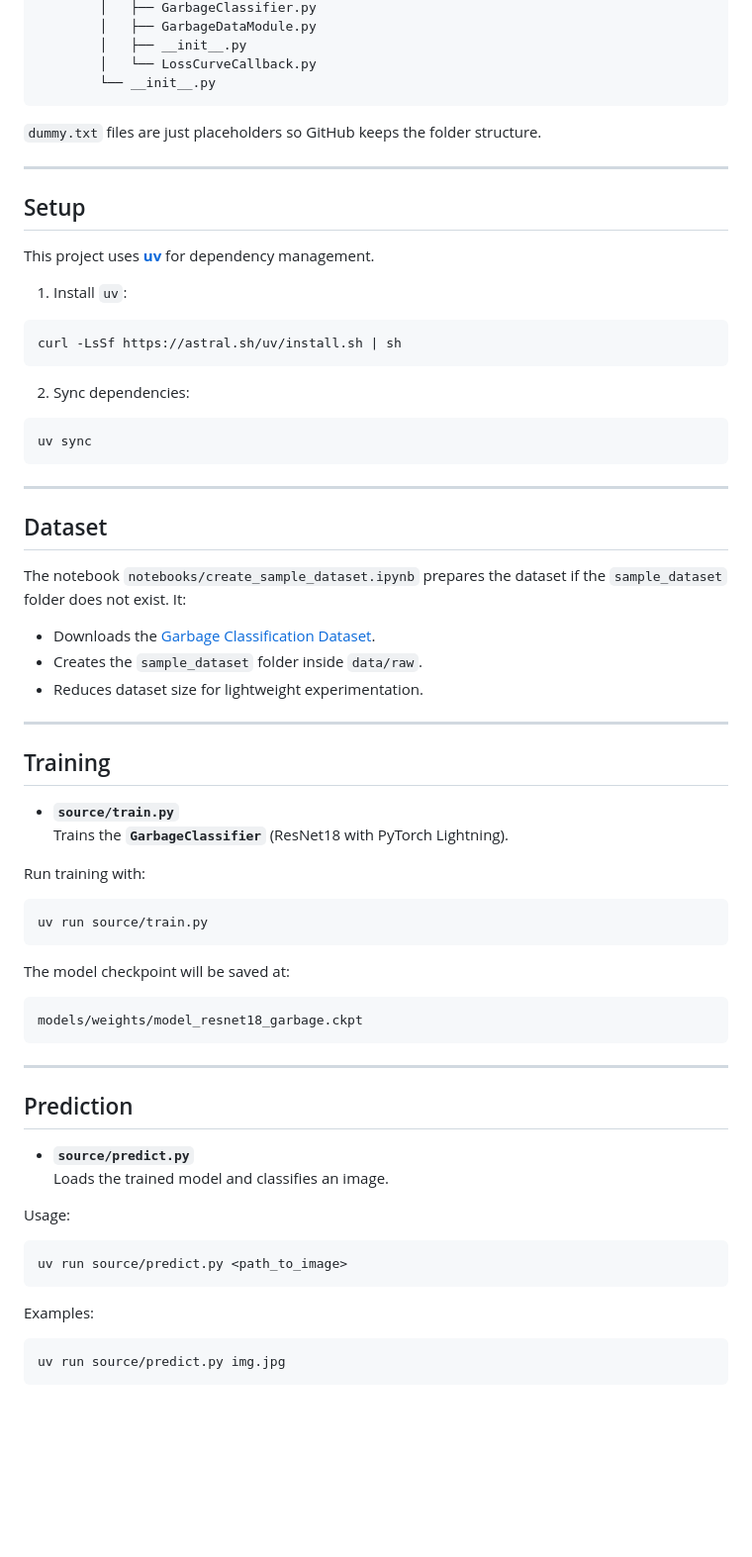
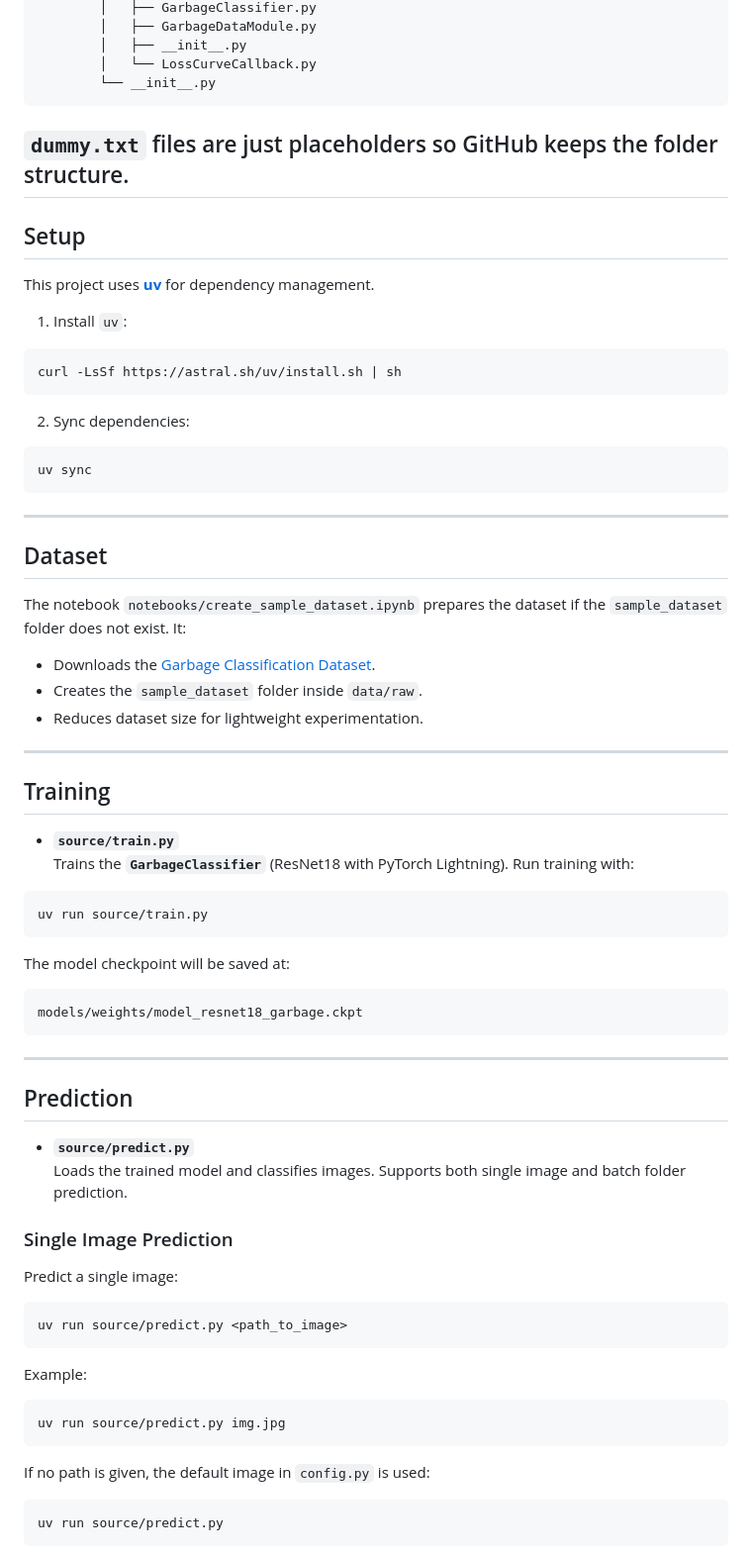
Before and after one commit to NeoLafuente/garbage_classifier, a Markdown page: README.md, the part around the change printed below. Shown: that part at 99% size. Rendered like a GitHub page; blank space fills up the shorter version.

````diff
--- a/README.md
+++ b/README.md
@@ -65,71 +56,52 @@
         │   └── LossCurveCallback.py
         └── __init__.py
 ```
-
 `dummy.txt` files are just placeholders so GitHub keeps the folder structure.
-
 ---
-
 ## Setup
-
 This project uses **[uv](https://github.com/astral-sh/uv)** for dependency management.
-
 1. Install `uv`:
-
 ```bash
 curl -LsSf https://astral.sh/uv/install.sh | sh
 ```
-
 2. Sync dependencies:
-
 ```bash
 uv sync
 ```
-
 ---
-
 ## Dataset
-
 The notebook `notebooks/create_sample_dataset.ipynb` prepares the dataset if the `sample_dataset` folder does not exist. It:
 - Downloads the [Garbage Classification Dataset](https://www.kaggle.com/datasets/zlatan599/garbage-dataset-classification?resource=download).
 - Creates the `sample_dataset` folder inside `data/raw`.
 - Reduces dataset size for lightweight experimentation.
-
 ---
-
 ## Training
-
 - **`source/train.py`**
   Trains the **`GarbageClassifier`** (ResNet18 with PyTorch Lightning).
-
 Run training with:
-
 ```bash
 uv run source/train.py
 ```
-
 The model checkpoint will be saved at:
-
 ```
 models/weights/model_resnet18_garbage.ckpt
 ```
+---
+## Prediction
+- **`source/predict.py`**
+  Loads the trained model and classifies images. Supports both single image and batch folder prediction.
 
----
-
-## Prediction
-
-- **`source/predict.py`**
-  Loads the trained model and classifies an image.
-
-Usage:
-
+### Single Image Prediction
+Predict a single image:
 ```bash
 uv run source/predict.py <path_to_image>
 ```
-
-Examples:
-
+Example:
 ```bash
 uv run source/predict.py img.jpg
 ```
+If no path is given, the default image in `config.py` is used:
+```bash
+uv run source/predict.py
+```
 
````
Also changed, not shown: other parts of README.md (+55 -38 lines).
